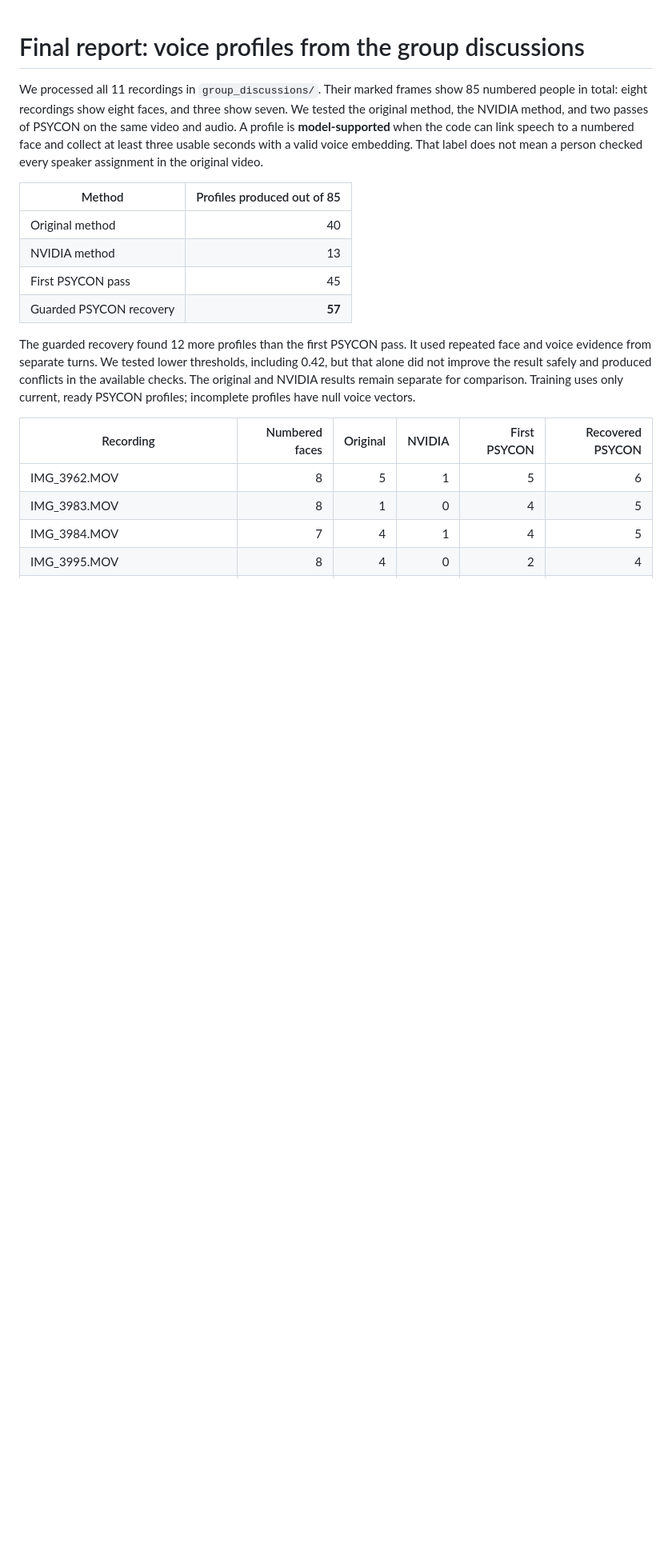
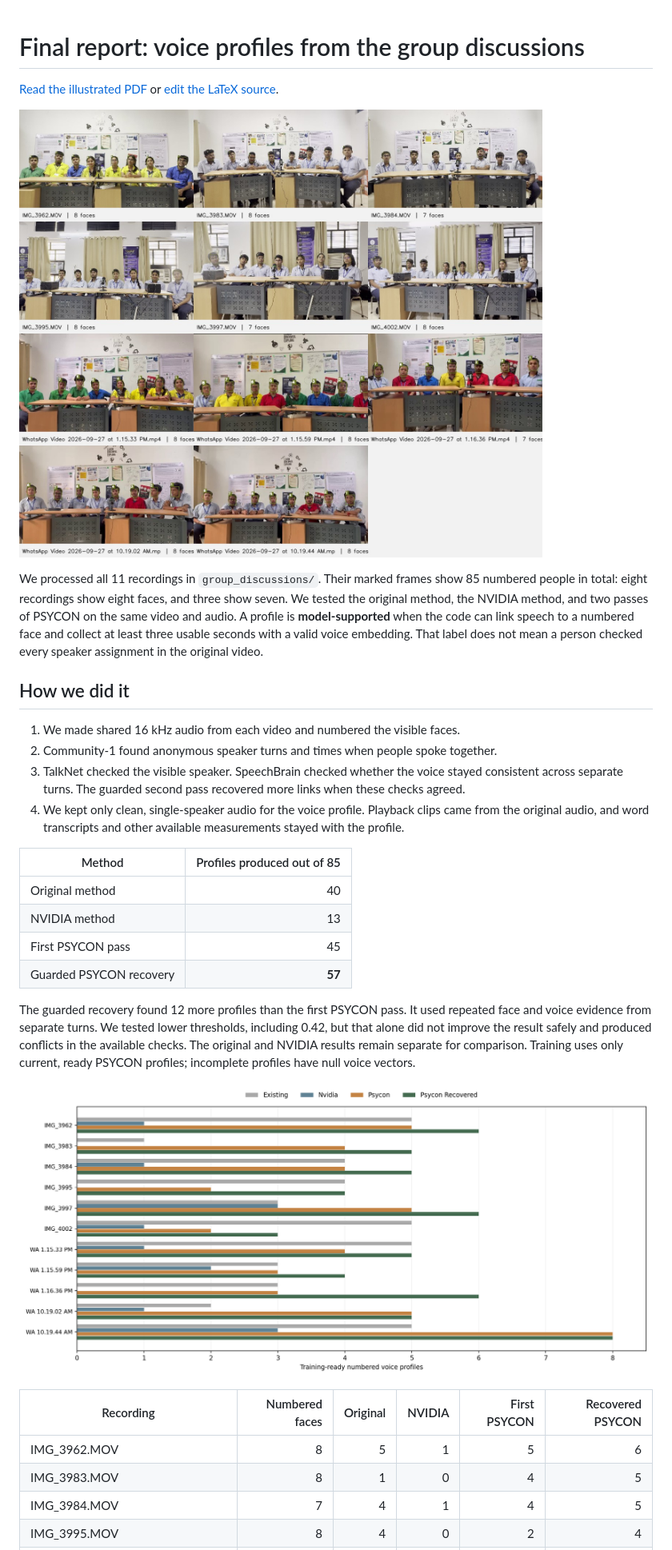
Before and after one commit to ArjunCodess/PSYCON, a Markdown page: docs/group_discussions_final_report.md, the part around one of its changes. Shown at 80% size. Drawn GitHub-style; pictures changed too: docs/report_assets/marked-contact-sheet.jpg (added), docs/report_assets/psycon-recovery-comparison.png (added); blank space fills up the shorter version.

Commit message:
add report images

```diff
--- a/docs/group_discussions_final_report.md
+++ b/docs/group_discussions_final_report.md
@@ -1,6 +1,17 @@
 # Final report: voice profiles from the group discussions
 
+[Read the illustrated PDF](../output/pdf/group_discussions_final_report.pdf) or [edit the LaTeX source](group_discussions_final_report.tex).
+
+![Marked faces across the 11 recordings](report_assets/marked-contact-sheet.jpg)
+
 We processed all 11 recordings in `group_discussions/`. Their marked frames show 85 numbered people in total: eight recordings show eight faces, and three show seven. We tested the original method, the NVIDIA method, and two passes of PSYCON on the same video and audio. A profile is **model-supported** when the code can link speech to a numbered face and collect at least three usable seconds with a valid voice embedding. That label does not mean a person checked every speaker assignment in the original video.
+
+## How we did it
+
+1. We made shared 16 kHz audio from each video and numbered the visible faces.
+2. Community-1 found anonymous speaker turns and times when people spoke together.
+3. TalkNet checked the visible speaker. SpeechBrain checked whether the voice stayed consistent across separate turns. The guarded second pass recovered more links when these checks agreed.
+4. We kept only clean, single-speaker audio for the voice profile. Playback clips came from the original audio, and word transcripts and other available measurements stayed with the profile.
 
 | Method | Profiles produced out of 85 |
 | --- | ---: |
@@ -10,6 +21,8 @@ We processed all 11 recordings in `group_discussions/`. Their marked frames show
 | Guarded PSYCON recovery | **57** |
 
 The guarded recovery found 12 more profiles than the first PSYCON pass. It used repeated face and voice evidence from separate turns. We tested lower thresholds, including 0.42, but that alone did not improve the result safely and produced conflicts in the available checks. The original and NVIDIA results remain separate for comparison. Training uses only current, ready PSYCON profiles; incomplete profiles have null voice vectors.
+
+![Profiles by recording, including guarded recovery](report_assets/psycon-recovery-comparison.png)
 
 | Recording | Numbered faces | Original | NVIDIA | First PSYCON | Recovered PSYCON |
 | --- | ---: | ---: | ---: | ---: | ---: |
```
Also changed, not shown: other parts of docs/group_discussions_final_report.md (+2 -0 lines), docs/report_assets/method-comparison.png (added).
